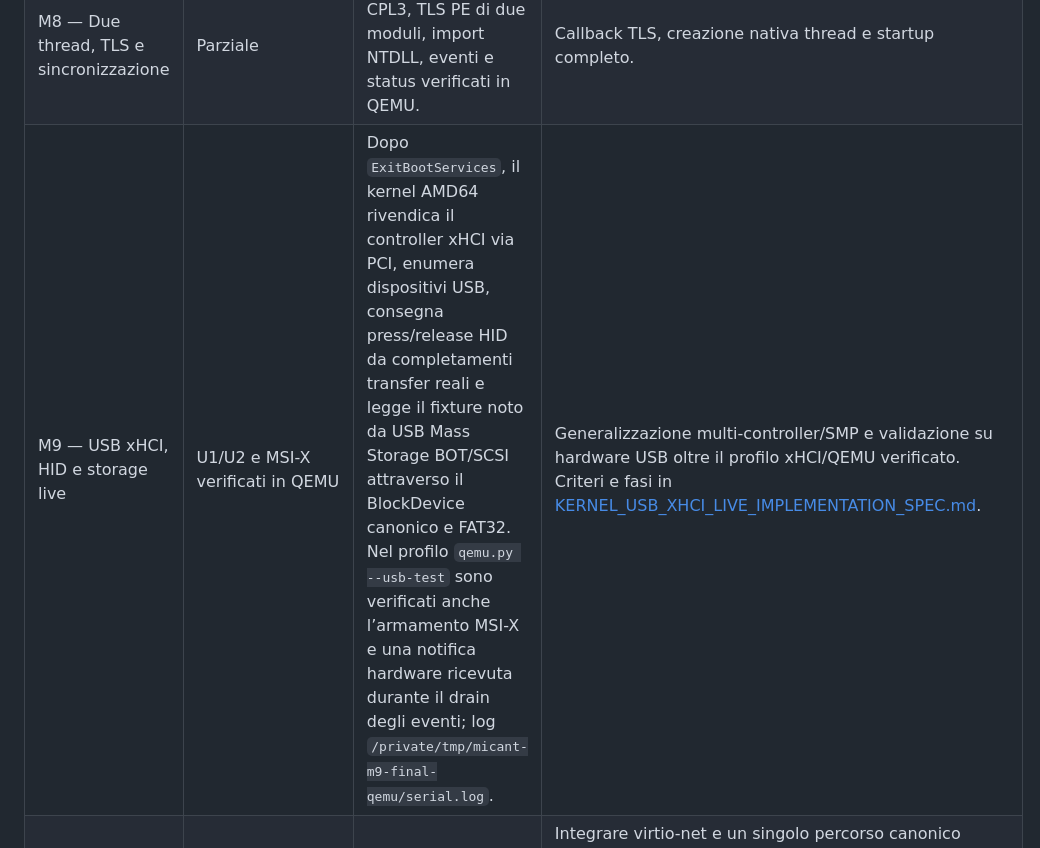
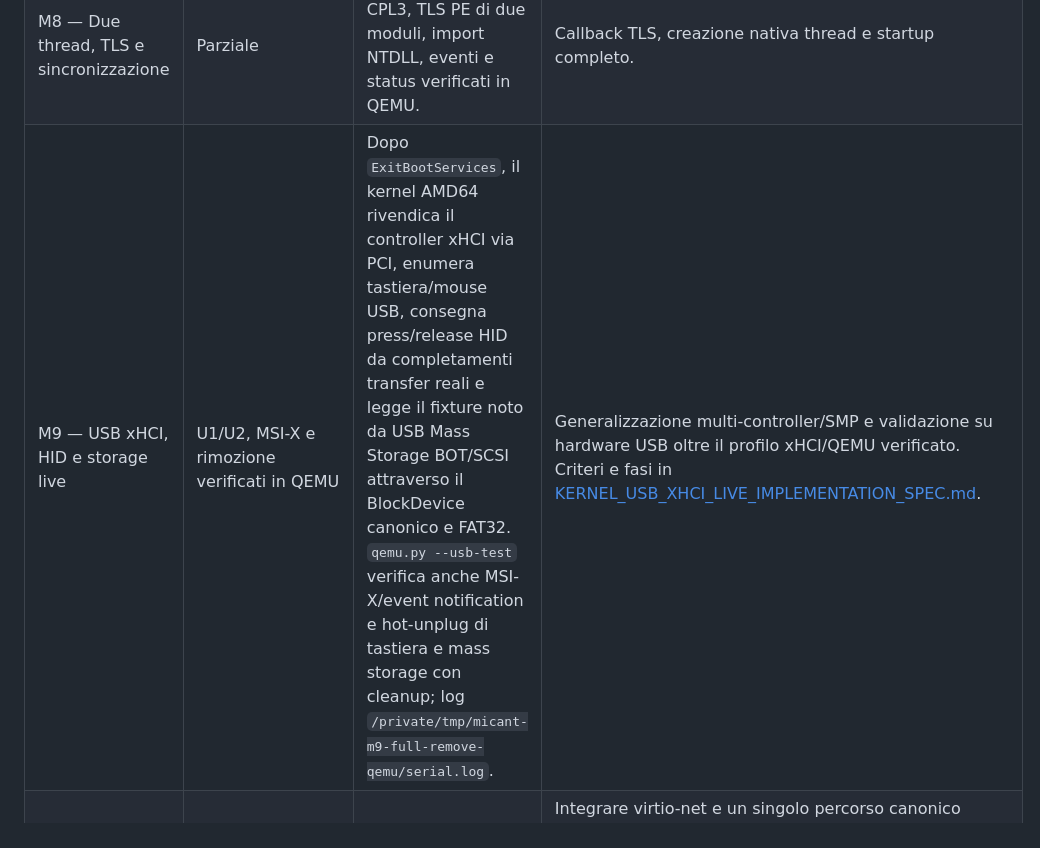
Before and after one commit to MicaNT-Kernel/MicaNT, a Markdown page: docs/KERNEL_MILESTONES.md, the part around the change. Rendered like a GitHub page.

Commit message:
Record M9 disconnect and storage cleanup evidence

```diff
--- a/docs/KERNEL_MILESTONES.md
+++ b/docs/KERNEL_MILESTONES.md
@@ -8,7 +8,7 @@
 | M6 — Syscall NT | Parziale | Section, close, memoria, eventi con attesa bloccante e terminazione limitata esercitati da CPL3. | Creazione processo/thread, timeout/APC, terminazione generale e copertura restante. |
 | M7 — Processo PE Ring 3 | Parziale | Loader Ps, section Ob/Mm, import NTDLL, percorsi moduli e parametri essenziali PEB verificati in QEMU. | `SEC_IMAGE` file-backed, parametri completi e startup completo. |
 | M8 — Due thread, TLS e sincronizzazione | Parziale | Due thread Ps CPL3, TLS PE di due moduli, import NTDLL, eventi e status verificati in QEMU. | Callback TLS, creazione nativa thread e startup completo. |
-| M9 — USB xHCI, HID e storage live | U1/U2 e MSI-X verificati in QEMU | Dopo `ExitBootServices`, il kernel AMD64 rivendica il controller xHCI via PCI, enumera dispositivi USB, consegna press/release HID da completamenti transfer reali e legge il fixture noto da USB Mass Storage BOT/SCSI attraverso il BlockDevice canonico e FAT32. Nel profilo `qemu.py --usb-test` sono verificati anche l’armamento MSI-X e una notifica hardware ricevuta durante il drain degli eventi; log `/private/tmp/micant-m9-final-qemu/serial.log`. | Generalizzazione multi-controller/SMP e validazione su hardware USB oltre il profilo xHCI/QEMU verificato. Criteri e fasi in [KERNEL_USB_XHCI_LIVE_IMPLEMENTATION_SPEC.md](./KERNEL_USB_XHCI_LIVE_IMPLEMENTATION_SPEC.md). |
+| M9 — USB xHCI, HID e storage live | U1/U2, MSI-X e rimozione verificati in QEMU | Dopo `ExitBootServices`, il kernel AMD64 rivendica il controller xHCI via PCI, enumera tastiera/mouse USB, consegna press/release HID da completamenti transfer reali e legge il fixture noto da USB Mass Storage BOT/SCSI attraverso il BlockDevice canonico e FAT32. `qemu.py --usb-test` verifica anche MSI-X/event notification e hot-unplug di tastiera e mass storage con cleanup; log `/private/tmp/micant-m9-full-remove-qemu/serial.log`. | Generalizzazione multi-controller/SMP e validazione su hardware USB oltre il profilo xHCI/QEMU verificato. Criteri e fasi in [KERNEL_USB_XHCI_LIVE_IMPLEMENTATION_SPEC.md](./KERNEL_USB_XHCI_LIVE_IMPLEMENTATION_SPEC.md). |
 | M10 — Stack di rete nativo | Specifica proposta; da implementare | Nessuna accettazione M10 verificata. | Integrare virtio-net e un singolo percorso canonico NDIS/TCPIP/AFD/Winsock; chiusura iniziale richiede pacchetti QEMU reali, DHCP/DNS, socket TCP Ring 3 e HTTPS WinHTTP con verifica certificati. Criteri e fasi N0–N6 in [KERNEL_NETWORK_STACK_IMPLEMENTATION_SPEC.md](./KERNEL_NETWORK_STACK_IMPLEMENTATION_SPEC.md). |
 | M11 — Firewall WFP bare-metal | Specifica proposta; da implementare | Nessuna accettazione M11 verificata. | Integrare il motore WFP canonico nel datapath reale RX/TX e collegare le regole di management allo stesso stato kernel. Verificare su traffico QEMU reale BLOCK/PERMIT, aggiornamento regole senza reboot, default inbound block, conntrack e contatori; prerequisito: rete M10 operativa. Criteri e fasi FW0–FW1+ in [KERNEL_FIREWALL_BAREMETAL_INTEGRATION_SPEC.md](./KERNEL_FIREWALL_BAREMETAL_INTEGRATION_SPEC.md). |
 | M12 — POSIX, VFS Linux-style e `sh.exe` | Da implementare | Nessuna verifica integrativa M12 documentata. | Personalità POSIX, namespace sul VFS canonico, libc, processi e FD reali, shell e utility; vedere criteri e fasi sotto. |
```
